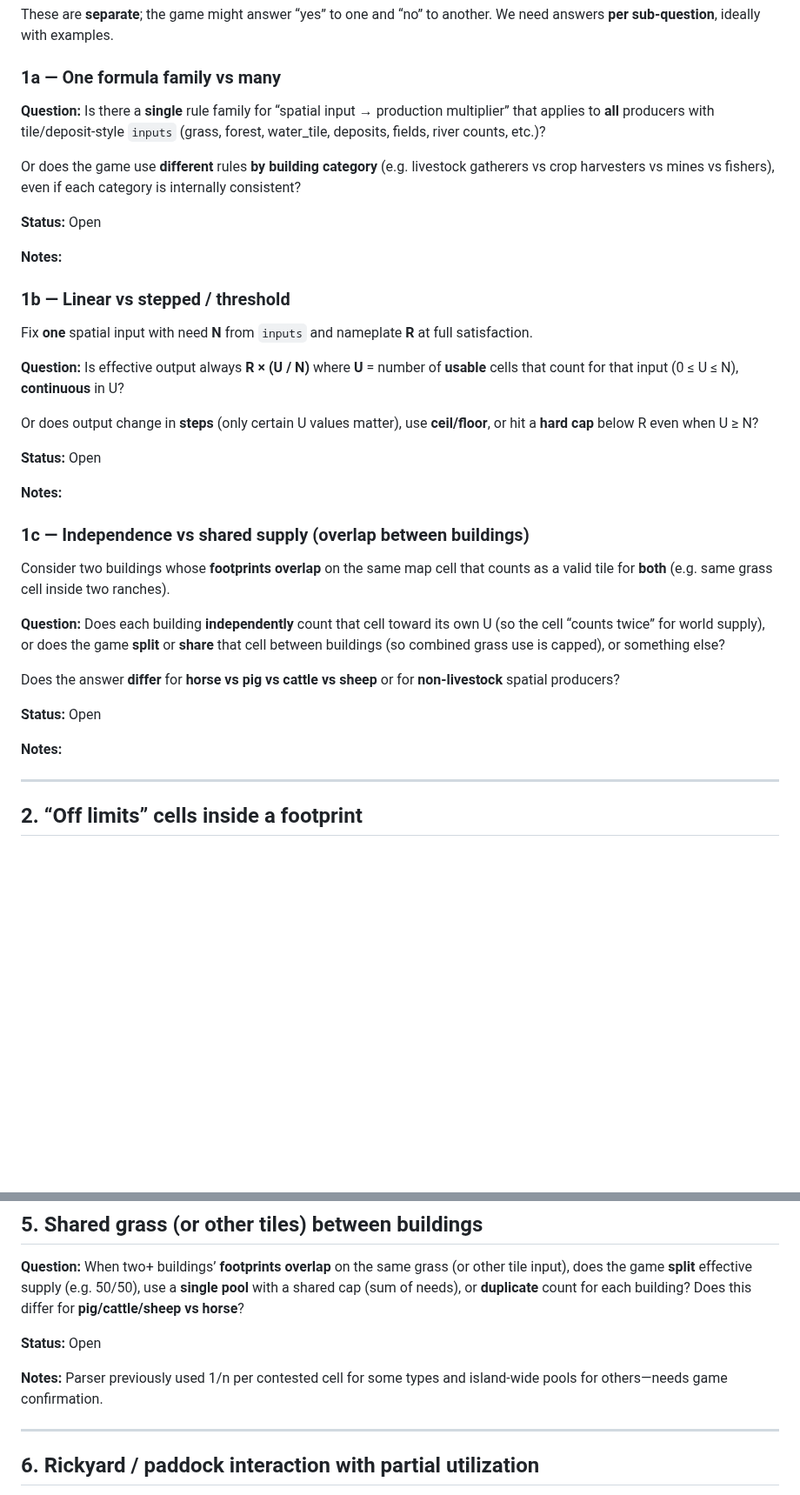
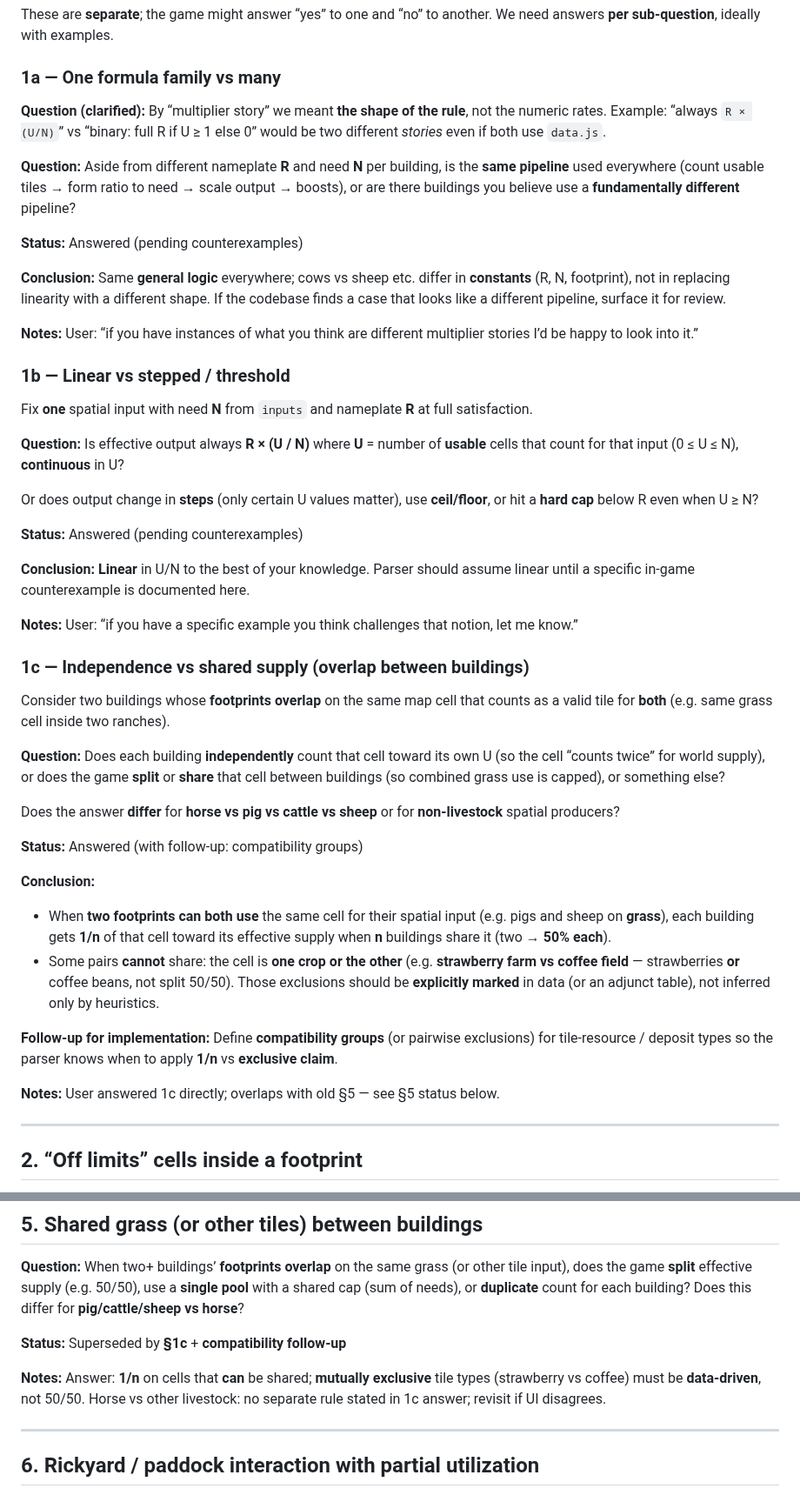
Before and after one commit to Monocarp/pp2-island-planner, a Markdown page: docs/production-parsing-open-questions.md, 2 parts joined by grey strips. Shown at 87% size. Drawn GitHub-style; blank space fills up the shorter version.

Commit message:
Record answers for 1a/1b/1c; clarify multiplier story wording; supersede §5.
Co-authored-by: Monocarp <Monocarp@users.noreply.github.com>

```diff
--- a/docs/production-parsing-open-questions.md
+++ b/docs/production-parsing-open-questions.md
@@ -12,13 +12,15 @@ These are **separate**; the game might answer “yes” to one and “no” to a
 
 ### 1a — One formula family vs many
 
-**Question:** Is there a **single** rule family for “spatial input → production multiplier” that applies to **all** producers with tile/deposit-style `inputs` (grass, forest, water_tile, deposits, fields, river counts, etc.)?
+**Question (clarified):** By “multiplier story” we meant **the shape of the rule**, not the numeric rates. Example: “always `R × (U/N)`” vs “binary: full R if U ≥ 1 else 0” would be two different *stories* even if both use `data.js`.
 
-Or does the game use **different** rules **by building category** (e.g. livestock gatherers vs crop harvesters vs mines vs fishers), even if each category is internally consistent?
+**Question:** Aside from different nameplate **R** and need **N** per building, is the **same pipeline** used everywhere (count usable tiles → form ratio to need → scale output → boosts), or are there buildings you believe use a **fundamentally different** pipeline?
 
-**Status:** Open
+**Status:** Answered (pending counterexamples)
 
-**Notes:**
+**Conclusion:** Same **general logic** everywhere; cows vs sheep etc. differ in **constants** (R, N, footprint), not in replacing linearity with a different shape. If the codebase finds a case that looks like a different pipeline, surface it for review.
+
+**Notes:** User: “if you have instances of what you think are different multiplier stories I’d be happy to look into it.”
 
 ### 1b — Linear vs stepped / threshold
 
@@ -28,9 +30,11 @@ Fix **one** spatial input with need **N** from `inputs` and nameplate **R** at f
 
 Or does output change in **steps** (only certain U values matter), use **ceil/floor**, or hit a **hard cap** below R even when U ≥ N?
 
-**Status:** Open
+**Status:** Answered (pending counterexamples)
 
-**Notes:**
+**Conclusion:** **Linear** in U/N to the best of your knowledge. Parser should assume linear until a specific in-game counterexample is documented here.
+
+**Notes:** User: “if you have a specific example you think challenges that notion, let me know.”
 
 ### 1c — Independence vs shared supply (overlap between buildings)
 
@@ -40,9 +44,16 @@ Consider two buildings whose **footprints overlap** on the same map cell that co
 
 Does the answer **differ** for **horse vs pig vs cattle vs sheep** or for **non-livestock** spatial producers?
 
-**Status:** Open
+**Status:** Answered (with follow-up: compatibility groups)
 
-**Notes:**
+**Conclusion:**
+
+- When **two footprints can both use** the same cell for their spatial input (e.g. pigs and sheep on **grass**), each building gets **1/n** of that cell toward its effective supply when **n** buildings share it (two → **50% each**).
+- Some pairs **cannot** share: the cell is **one crop or the other** (e.g. **strawberry farm vs coffee field** — strawberries **or** coffee beans, not split 50/50). Those exclusions should be **explicitly marked** in data (or an adjunct table), not inferred only by heuristics.
+
+**Follow-up for implementation:** Define **compatibility groups** (or pairwise exclusions) for tile-resource / deposit types so the parser knows when to apply **1/n** vs **exclusive claim**.
+
+**Notes:** User answered 1c directly; overlaps with old §5 — see §5 status below.
 
 ---
 
@@ -80,9 +91,9 @@ Does the answer **differ** for **horse vs pig vs cattle vs sheep** or for **non-
 
 **Question:** When two+ buildings’ **footprints overlap** on the same grass (or other tile input), does the game **split** effective supply (e.g. 50/50), use a **single pool** with a shared cap (sum of needs), or **duplicate** count for each building? Does this differ for **pig/cattle/sheep vs horse**?
 
-**Status:** Open
+**Status:** Superseded by **§1c** + **compatibility follow-up**
 
-**Notes:** Parser previously used 1/n per contested cell for some types and island-wide pools for others—needs game confirmation.
+**Notes:** Answer: **1/n** on cells that **can** be shared; **mutually exclusive** tile types (strawberry vs coffee) must be **data-driven**, not 50/50. Horse vs other livestock: no separate rule stated in 1c answer; revisit if UI disagrees.
 
 ---
 
```
